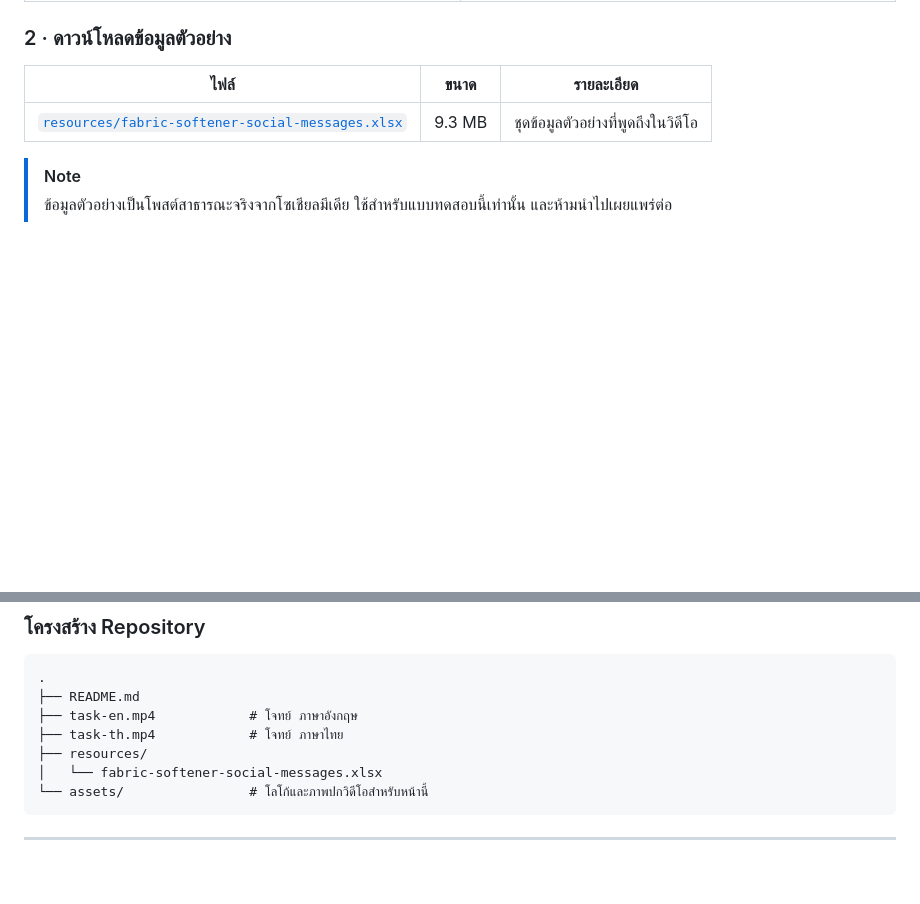
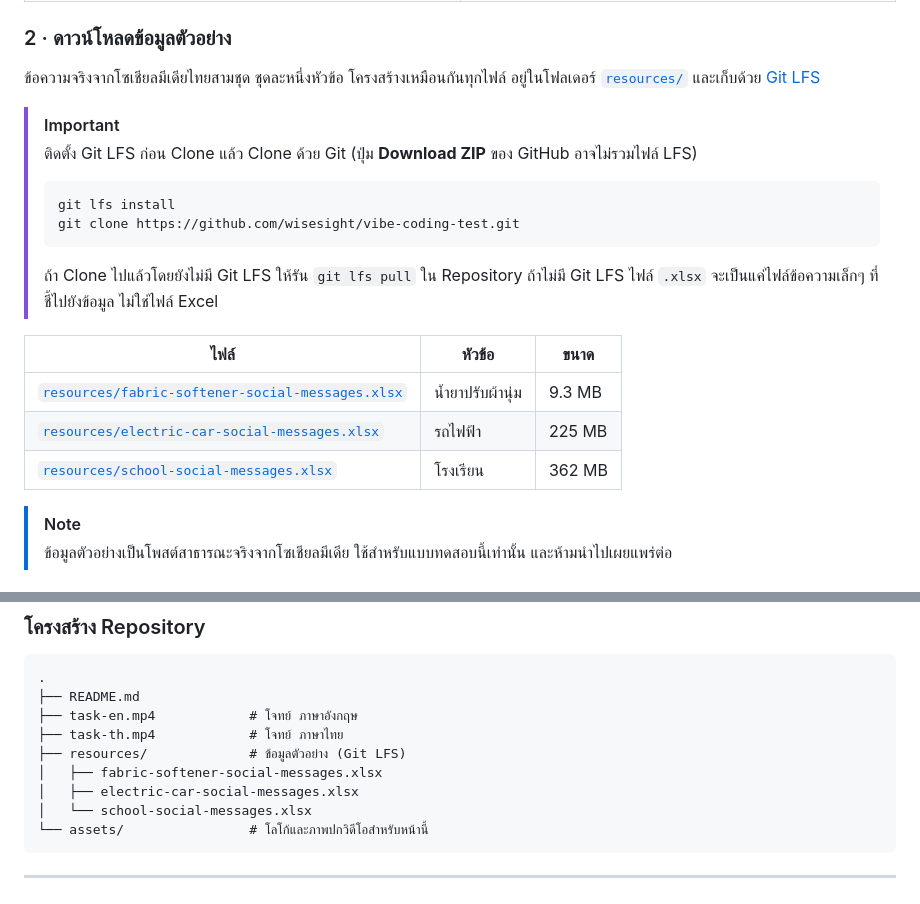
Before and after one commit to wisesight/vibe-coding-test, a Markdown page: README.md, 2 parts joined by grey strips. GitHub-like rendering; blank space fills up the shorter version.

````diff
--- a/README.md
+++ b/README.md
@@ -90,9 +106,23 @@ Send the link to your GitHub repository to the Wisesight contact who sent you th
 
 ### 2 · ดาวน์โหลดข้อมูลตัวอย่าง
 
-| ไฟล์ | ขนาด | รายละเอียด |
+ข้อความจริงจากโซเชียลมีเดียไทยสามชุด ชุดละหนึ่งหัวข้อ โครงสร้างเหมือนกันทุกไฟล์ อยู่ในโฟลเดอร์ [`resources/`](resources) และเก็บด้วย [Git LFS](https://git-lfs.com)
+
+> [!IMPORTANT]
+> ติดตั้ง Git LFS ก่อน Clone แล้ว Clone ด้วย Git (ปุ่ม **Download ZIP** ของ GitHub อาจไม่รวมไฟล์ LFS)
+>
+> ```sh
+> git lfs install
+> git clone https://github.com/wisesight/vibe-coding-test.git
+> ```
+>
+> ถ้า Clone ไปแล้วโดยยังไม่มี Git LFS ให้รัน `git lfs pull` ใน Repository ถ้าไม่มี Git LFS ไฟล์ `.xlsx` จะเป็นแค่ไฟล์ข้อความเล็กๆ ที่ชี้ไปยังข้อมูล ไม่ใช่ไฟล์ Excel
+
+| ไฟล์ | หัวข้อ | ขนาด |
 | --- | --- | --- |
-| [`resources/fabric-softener-social-messages.xlsx`](resources/fabric-softener-social-messages.xlsx) | 9.3 MB | ชุดข้อมูลตัวอย่างที่พูดถึงในวิดีโอ |
+| [`resources/fabric-softener-social-messages.xlsx`](resources/fabric-softener-social-messages.xlsx) | น้ำยาปรับผ้านุ่ม | 9.3 MB |
+| [`resources/electric-car-social-messages.xlsx`](resources/electric-car-social-messages.xlsx) | รถไฟฟ้า | 225 MB |
+| [`resources/school-social-messages.xlsx`](resources/school-social-messages.xlsx) | โรงเรียน | 362 MB |
 
 > [!NOTE]
 > ข้อมูลตัวอย่างเป็นโพสต์สาธารณะจริงจากโซเชียลมีเดีย ใช้สำหรับแบบทดสอบนี้เท่านั้น และห้ามนำไปเผยแพร่ต่อ
@@ -108,8 +138,10 @@ Send the link to your GitHub repository to the Wisesight contact who sent you th
 ├── README.md
 ├── task-en.mp4            # โจทย์ ภาษาอังกฤษ
 ├── task-th.mp4            # โจทย์ ภาษาไทย
-├── resources/
-│   └── fabric-softener-social-messages.xlsx
+├── resources/             # ข้อมูลตัวอย่าง (Git LFS)
+│   ├── fabric-softener-social-messages.xlsx
+│   ├── electric-car-social-messages.xlsx
+│   └── school-social-messages.xlsx
 └── assets/                # โลโก้และภาพปกวิดีโอสำหรับหน้านี้
 ```
 
````
Also changed, not shown: other parts of README.md (+26 -10 lines), assets/cover-en.jpg, assets/cover-th.jpg, 6 other files.
